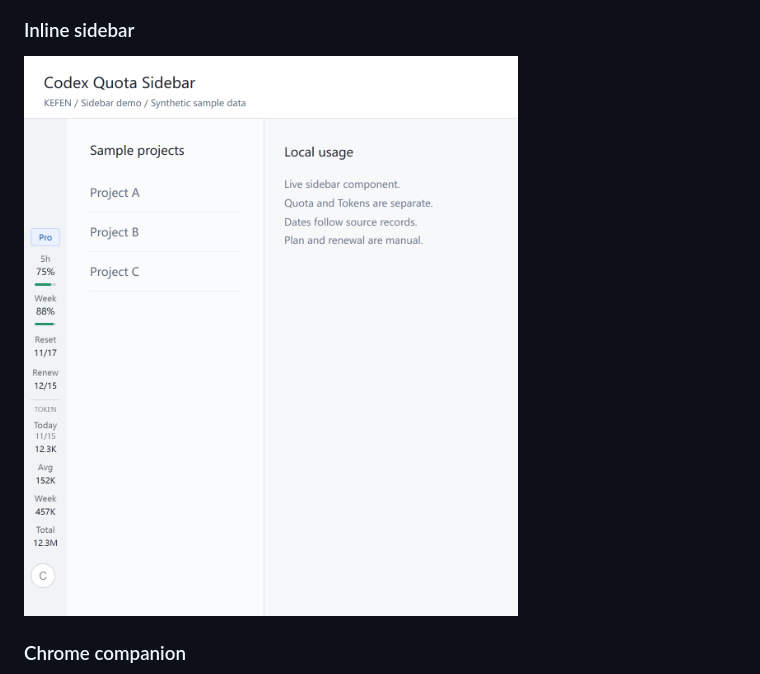
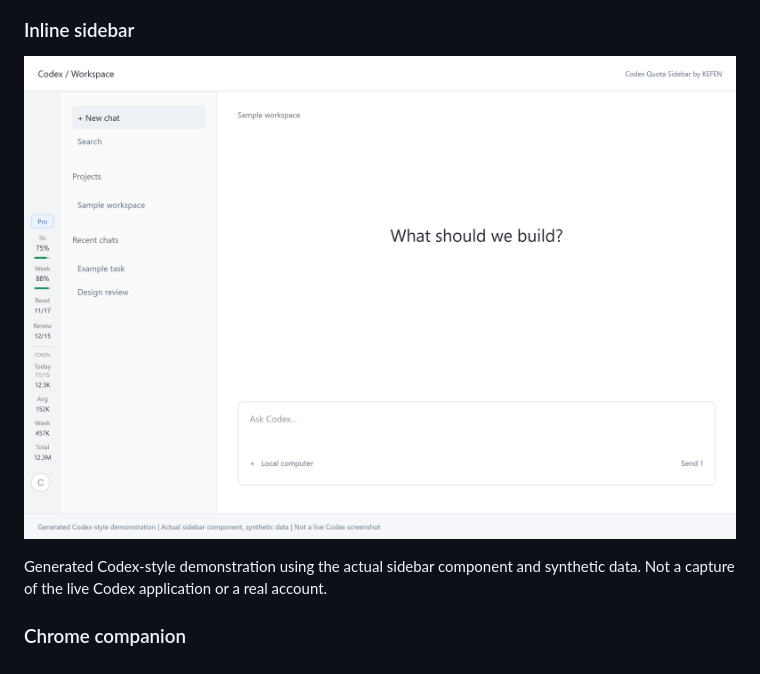
Before and after one commit to kefen/AI-Usage-Monitor, a Markdown page: README.md, the part around the change. Drawn GitHub-style; pictures changed too: docs/screenshots/codex-sidebar-overview.png (added).

Commit message:
Document verified release assets and add generated Codex sidebar placement screenshot

```diff
--- a/README.md
+++ b/README.md
@@ -18,7 +18,10 @@ full Codex application. Native window chrome depends on Windows settings.
 ![Windows usage overview](docs/screenshots/windows-status.png)
 
 ### Inline sidebar
-![Sidebar component](docs/screenshots/sidebar-demo.png)
+![Sidebar in a generated Codex-style workspace](docs/screenshots/codex-sidebar-overview.png)
+
+Generated Codex-style demonstration using the actual sidebar component and
+synthetic data. Not a capture of the live Codex application or a real account.
 
 ### Chrome companion
 ![Chrome side panel](docs/screenshots/chrome-panel.png)
```
Also changed, not shown: docs/RELEASES.md (+3 -0 lines), docs/USER-GUIDE.md (+5 -3 lines), 3 other files.
